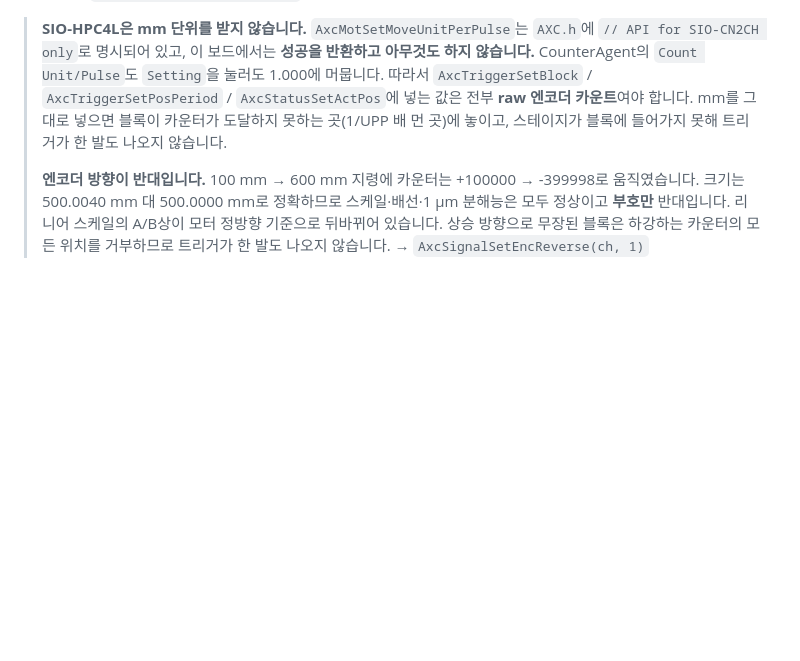
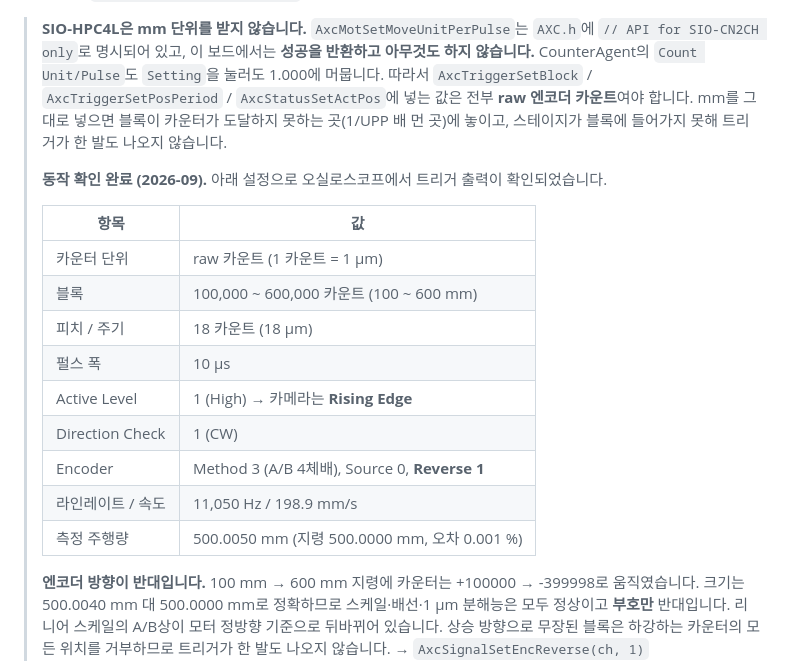
Before and after one commit to kyeongsunyu/SEQApp, a Markdown page: Documents/Design/LineScan_EncoderTrigger_HW_Design.md, the part around the change. GitHub-like rendering; blank space fills up the shorter version.

Commit message:
Record the configuration the trigger output was confirmed with
Counter 100000 to 600000 over a 500 mm move, 500.0050 mm measured against
500.0000 commanded, and the pulse train seen on a scope. Write down what it
took so the next machine does not have to be found the same way.

Co-Authored-By: Claude Opus 5 <noreply@anthropic.com>
Claude-Session: https://claude.ai/code/session_01JvvWesr1zZaF4m7Eh5FsLG

```diff
--- a/Documents/Design/LineScan_EncoderTrigger_HW_Design.md
+++ b/Documents/Design/LineScan_EncoderTrigger_HW_Design.md
@@ -359,6 +359,20 @@ AxcTriggerSetEnable           (ch, 1);      // 활성화
 > mm를 그대로 넣으면 블록이 카운터가 도달하지 못하는 곳(1/UPP 배 먼 곳)에 놓이고,
 > 스테이지가 블록에 들어가지 못해 트리거가 한 발도 나오지 않습니다.
 >
+> **동작 확인 완료 (2026-09).** 아래 설정으로 오실로스코프에서 트리거 출력이 확인되었습니다.
+>
+> | 항목 | 값 |
+> |---|---|
+> | 카운터 단위 | raw 카운트 (1 카운트 = 1 µm) |
+> | 블록 | 100,000 ~ 600,000 카운트 (100 ~ 600 mm) |
+> | 피치 / 주기 | 18 카운트 (18 µm) |
+> | 펄스 폭 | 10 µs |
+> | Active Level | 1 (High) → 카메라는 **Rising Edge** |
+> | Direction Check | 1 (CW) |
+> | Encoder | Method 3 (A/B 4체배), Source 0, **Reverse 1** |
+> | 라인레이트 / 속도 | 11,050 Hz / 198.9 mm/s |
+> | 측정 주행량 | 500.0050 mm (지령 500.0000 mm, 오차 0.001 %) |
+>
 > **엔코더 방향이 반대입니다.** 100 mm → 600 mm 지령에 카운터는 +100000 → -399998로
 > 움직였습니다. 크기는 500.0040 mm 대 500.0000 mm로 정확하므로 스케일·배선·1 µm
 > 분해능은 모두 정상이고 **부호만** 반대입니다. 리니어 스케일의 A/B상이 모터 정방향
```
